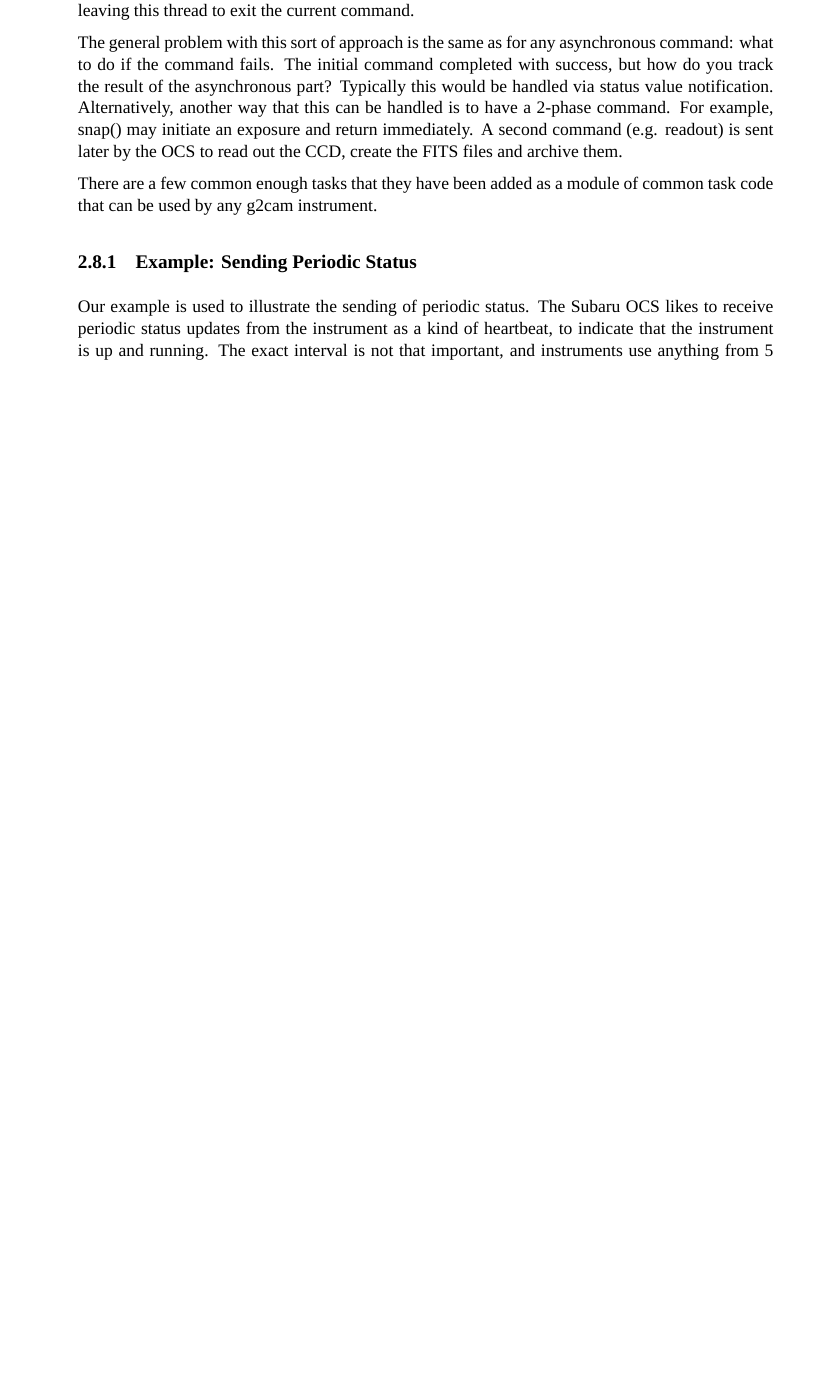
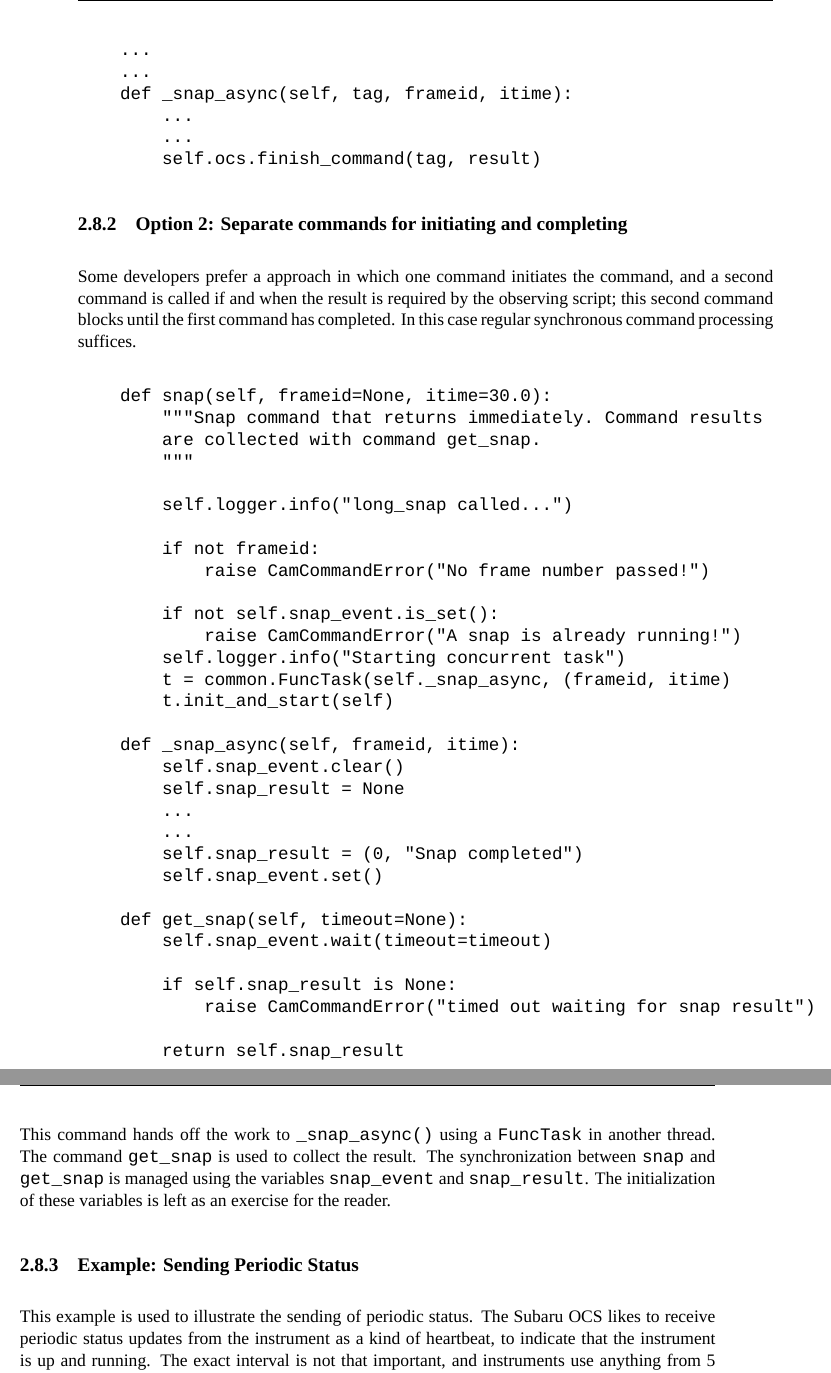
Before and after one commit to naojsoft/g2cam, a LaTeX document (doc/g2cam.tex): part of page 17 of 24 before the commit and two parts of pages 19 and 20 of 27 after it, the two joined at a grey line, cut at the place of the change, the shorter picture padded with empty space. Compiled offline with XeLaTeX; a missing font is replaced by an installed copy or a similar font.

Commit message:
Add ASYNC_COMPLETE option, update documentation
Adds another method for handling asynchronous commands.
Bumped minor version.

```diff
--- a/doc/g2cam.tex
+++ b/doc/g2cam.tex
@@ -724,26 +764,60 @@ from g2cam.util import common_task as common
+\begin{verbatim}
+    ...
+    ...
+    def _snap_async(self, tag, frameid, itime):
+        ...
+        ...
+        self.ocs.finish_command(tag, result)
+\end{verbatim}
+
+\subsection{Option 2: Separate commands for initiating and completing}
+Some developers prefer a approach in which one command initiates the
+command, and a second command is called if and when the result is
+required by the observing script; this second command blocks until the
+first command has completed.  In this case regular synchronous
+command processing suffices.
+\begin{verbatim}
+    def snap(self, frameid=None, itime=30.0):
+        """Snap command that returns immediately. Command results
+        are collected with command get_snap.
+        """
+
+        self.logger.info("long_snap called...")
+
+        if not frameid:
+            raise CamCommandError("No frame number passed!")
+
+        if not self.snap_event.is_set():
+            raise CamCommandError("A snap is already running!")
+        self.logger.info("Starting concurrent task")
+        t = common.FuncTask(self._snap_async, (frameid, itime)
         t.init_and_start(self)
 
+    def _snap_async(self, frameid, itime):
+        self.snap_event.clear()
+        self.snap_result = None
+        ...
+        ...
+        self.snap_result = (0, "Snap completed")
+        self.snap_event.set()
+
+    def get_snap(self, timeout=None):
+        self.snap_event.wait(timeout=timeout)
+
+        if self.snap_result is None:
+            raise CamCommandError("timed out waiting for snap result")
+
+        return self.snap_result
 \end{verbatim}
-This command creates a generic function-calling task that will call the
-method {\tt snap()} with no positional arguments and the exact same keyword
-arguments that it was called with. Then it initializes and starts the
-task. The function will be called by another thread in the framework's
-thread pool, leaving this thread to exit the current command.
-
-The general problem with this sort of approach is the same as for any
-asynchronous command: what to do if the command fails. The initial
-command completed with success, but how do you track the result of the
-asynchronous part? Typically this would be handled via status value
-notification. Alternatively, another way that this can be handled is to
-have a 2-phase command. For example, snap() may initiate an exposure and
-return immediately. A second command (e.g. readout) is sent later by the
-OCS to read out the CCD, create the FITS files and archive them.
-
-There are a few common enough tasks that they have been added as a
-module of common task code that can be used by any g2cam instrument.
+This command hands off the work to {\tt \_snap\_async()} using a
+{\tt FuncTask} in another thread.
+The command {\tt get\_snap} is used to collect the result.
+The synchronization between {\tt snap} and {\tt get\_snap} is managed
+using the variables {\tt snap\_event} and {\tt snap\_result}.
+The initialization of these variables is left as an exercise for the reader.
 
 \subsection{Example: Sending Periodic Status}
-Our example is used to illustrate the sending of periodic status.
+This example is used to illustrate the sending of periodic status.
 The Subaru OCS likes to receive periodic status updates from the
 instrument as a kind of heartbeat, to indicate that the instrument is up
 and running. The exact interval is not that important, and instruments
```
Also changed, not shown: doc/g2cam.tex (66 more changed lines), 4 other files.
